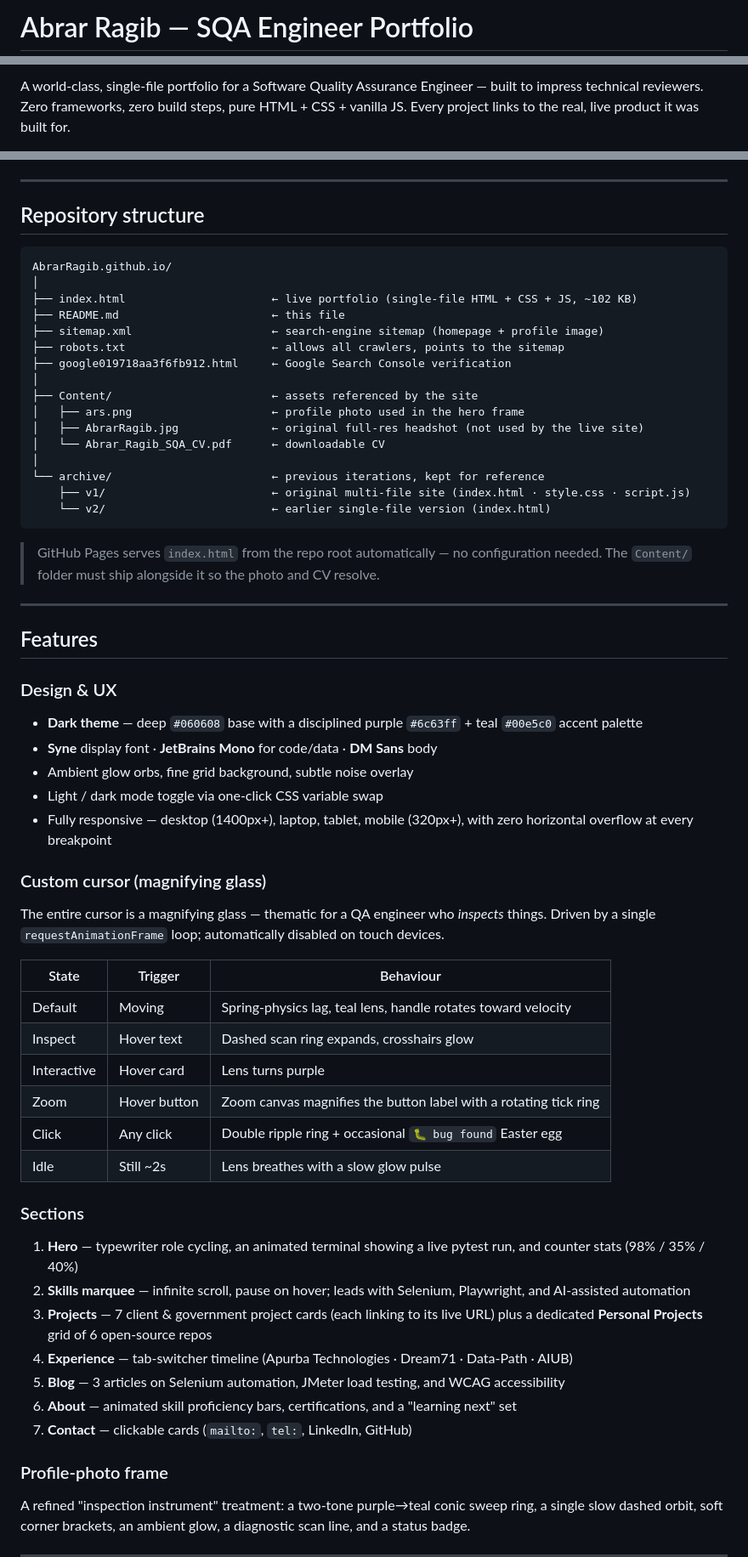
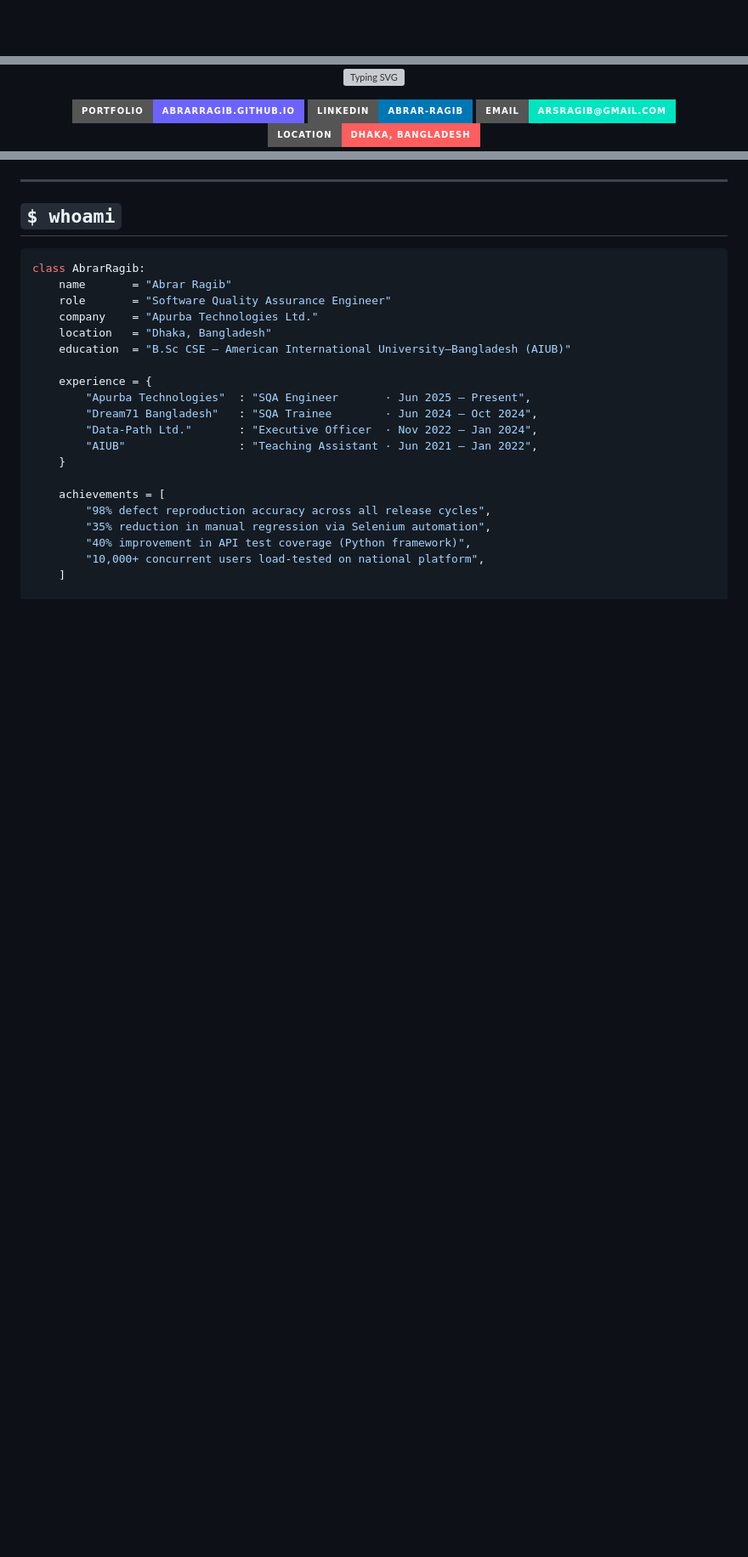
Before and after one commit to AbrarRagib/AbrarRagib.github.io, a Markdown page: README.md, 3 parts joined by grey strips. Shown at 85% size. GitHub-like rendering; badges without logos; blank space fills up the shorter version; grey boxes are pictures that could not be loaded.

````diff
--- a/README.md
+++ b/README.md
@@ -1,2 +1,2 @@
-# Abrar Ragib — SQA Engineer Portfolio
+<div align="center">
 
@@ -4,2 +4,16 @@
 
-A world-class, single-file portfolio for a Software Quality Assurance Engineer — built to impress technical reviewers. Zero frameworks, zero build steps, pure HTML + CSS + vanilla JS. Every project links to the real, live product it was built for.
+</div>
+
+<div align="center">
+
+[![Typing SVG](https://readme-typing-svg.demolab.com?font=JetBrains+Mono&weight=500&size=18&duration=3000&pause=800&color=00E5C0&center=true&vCenter=true&multiline=true&repeat=true&width=600&height=60&lines=Breaking+software+so+users+don%27t+have+to.;98%25+defect+reproduction+accuracy.;Selenium+%7C+Playwright+%7C+JMeter+%7C+Postman)](https://abrarragib.github.io)
+
+</div>
+
+<div align="center">
+
+[![Portfolio](https://img.shields.io/badge/Portfolio-abrarragib.github.io-6c63ff?style=for-the-badge&logo=githubpages&logoColor=white)](https://abrarragib.github.io)
+[![LinkedIn](https://img.shields.io/badge/LinkedIn-abrar--ragib-0077B5?style=for-the-badge&logo=linkedin&logoColor=white)](https://linkedin.com/in/abrar-ragib)
+[![Email](https://img.shields.io/badge/Email-arsragib@gmail.com-00e5c0?style=for-the-badge&logo=gmail&logoColor=white)](mailto:arsragib@gmail.com)
+[![Location](https://img.shields.io/badge/Location-Dhaka%2C%20Bangladesh-ff5e5e?style=for-the-badge&logo=googlemaps&logoColor=white)](#)
+
@@ -6,63 +21,27 @@ A world-class, single-file portfolio for a Software Quality Assurance Engineer
 
 ---
 
-## Repository structure
+## `$ whoami`
 
-```
-AbrarRagib.github.io/
-│
-├── index.html                      ← live portfolio (single-file HTML + CSS + JS, ~102 KB)
-├── README.md                       ← this file
-├── sitemap.xml                     ← search-engine sitemap (homepage + profile image)
-├── robots.txt                      ← allows all crawlers, points to the sitemap
-├── google019718aa3f6fb912.html     ← Google Search Console verification
-│
-├── Content/                        ← assets referenced by the site
-│   ├── ars.png                     ← profile photo used in the hero frame
-│   ├── AbrarRagib.jpg              ← original full-res headshot (not used by the live site)
-│   └── Abrar_Ragib_SQA_CV.pdf      ← downloadable CV
-│
-└── archive/                        ← previous iterations, kept for reference
-    ├── v1/                         ← original multi-file site (index.html · style.css · script.js)
-    └── v2/                         ← earlier single-file version (index.html)
-```
+```python
+class AbrarRagib:
+    name       = "Abrar Ragib"
+    role       = "Software Quality Assurance Engineer"
+    company    = "Apurba Technologies Ltd."
+    location   = "Dhaka, Bangladesh"
+    education  = "B.Sc CSE — American International University–Bangladesh (AIUB)"
 
-> GitHub Pages serves `index.html` from the repo root automatically — no configuration needed. The `Content/` folder must ship alongside it so the photo and CV resolve.
+    experience = {
+        "Apurba Technologies"  : "SQA Engineer       · Jun 2025 – Present",
+        "Dream71 Bangladesh"   : "SQA Trainee        · Jun 2024 – Oct 2024",
+        "Data-Path Ltd."       : "Executive Officer  · Nov 2022 – Jan 2024",
+        "AIUB"                 : "Teaching Assistant · Jun 2021 – Jan 2022",
+    }
 
----
+    achievements = [
+        "98% defect reproduction accuracy across all release cycles",
+        "35% reduction in manual regression via Selenium automation",
+        "40% improvement in API test coverage (Python framework)",
+        "10,000+ concurrent users load-tested on national platform",
+    ]
 
-## Features
-
-### Design & UX
-- **Dark theme** — deep `#060608` base with a disciplined purple `#6c63ff` + teal `#00e5c0` accent palette
-- **Syne** display font · **JetBrains Mono** for code/data · **DM Sans** body
-- Ambient glow orbs, fine grid background, subtle noise overlay
-- Light / dark mode toggle via one-click CSS variable swap
-- Fully responsive — desktop (1400px+), laptop, tablet, mobile (320px+), with zero horizontal overflow at every breakpoint
-
-### Custom cursor (magnifying glass)
-The entire cursor is a magnifying glass — thematic for a QA engineer who *inspects* things. Driven by a single `requestAnimationFrame` loop; automatically disabled on touch devices.
-
-| State | Trigger | Behaviour |
-|---|---|---|
-| Default | Moving | Spring-physics lag, teal lens, handle rotates toward velocity |
-| Inspect | Hover text | Dashed scan ring expands, crosshairs glow |
-| Interactive | Hover card | Lens turns purple |
-| Zoom | Hover button | Zoom canvas magnifies the button label with a rotating tick ring |
-| Click | Any click | Double ripple ring + occasional `🐛 bug found` Easter egg |
-| Idle | Still ~2s | Lens breathes with a slow glow pulse |
-
-### Sections
-1. **Hero** — typewriter role cycling, an animated terminal showing a live pytest run, and counter stats (98% / 35% / 40%)
-2. **Skills marquee** — infinite scroll, pause on hover; leads with Selenium, Playwright, and AI-assisted automation
-3. **Projects** — 7 client & government project cards (each linking to its live URL) plus a dedicated **Personal Projects** grid of 6 open-source repos
-4. **Experience** — tab-switcher timeline (Apurba Technologies · Dream71 · Data-Path · AIUB)
-5. **Blog** — 3 articles on Selenium automation, JMeter load testing, and WCAG accessibility
-6. **About** — animated skill proficiency bars, certifications, and a "learning next" set
-7. **Contact** — clickable cards (`mailto:`, `tel:`, LinkedIn, GitHub)
-
-### Profile-photo frame
-A refined "inspection instrument" treatment: a two-tone purple→teal conic sweep ring, a single slow dashed orbit, soft corner brackets, an ambient glow, a diagnostic scan line, and a status badge.
-
----
-
````
Also changed, not shown: other parts of README.md (+136 -97 lines).
